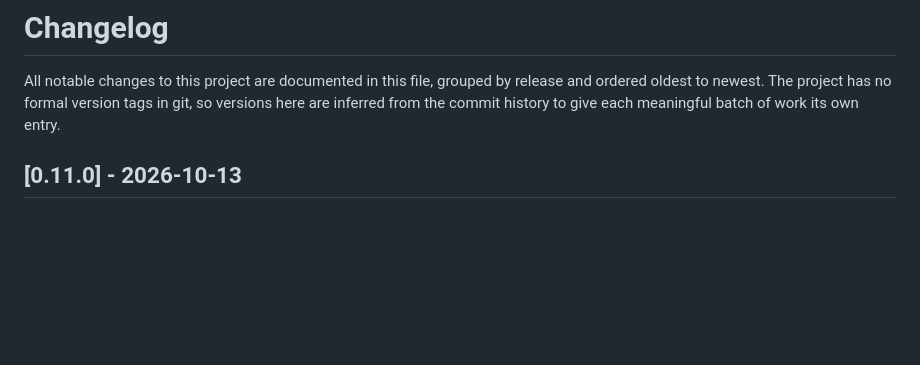
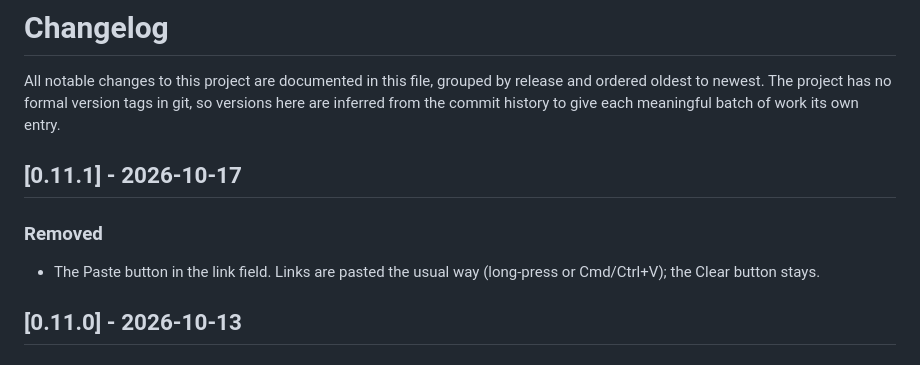
Before and after one commit to chhunlay/video-downloader, a Markdown page: CHANGELOG.md, the part around the change. Drawn GitHub-style; blank space fills up the shorter version.

Commit message:
docs: add 0.11.1 changelog entry

```diff
--- a/CHANGELOG.md
+++ b/CHANGELOG.md
@@ -4,6 +4,11 @@ All notable changes to this project are documented in this file, grouped by
 release and ordered oldest to newest. The project has no formal version tags
 in git, so versions here are inferred from the commit history to give each
 meaningful batch of work its own entry.
+
+## [0.11.1] - 2026-10-17
+### Removed
+- The Paste button in the link field. Links are pasted the usual way
+  (long-press or Cmd/Ctrl+V); the Clear button stays.
 
 ## [0.11.0] - 2026-10-13
 ### Changed
```
